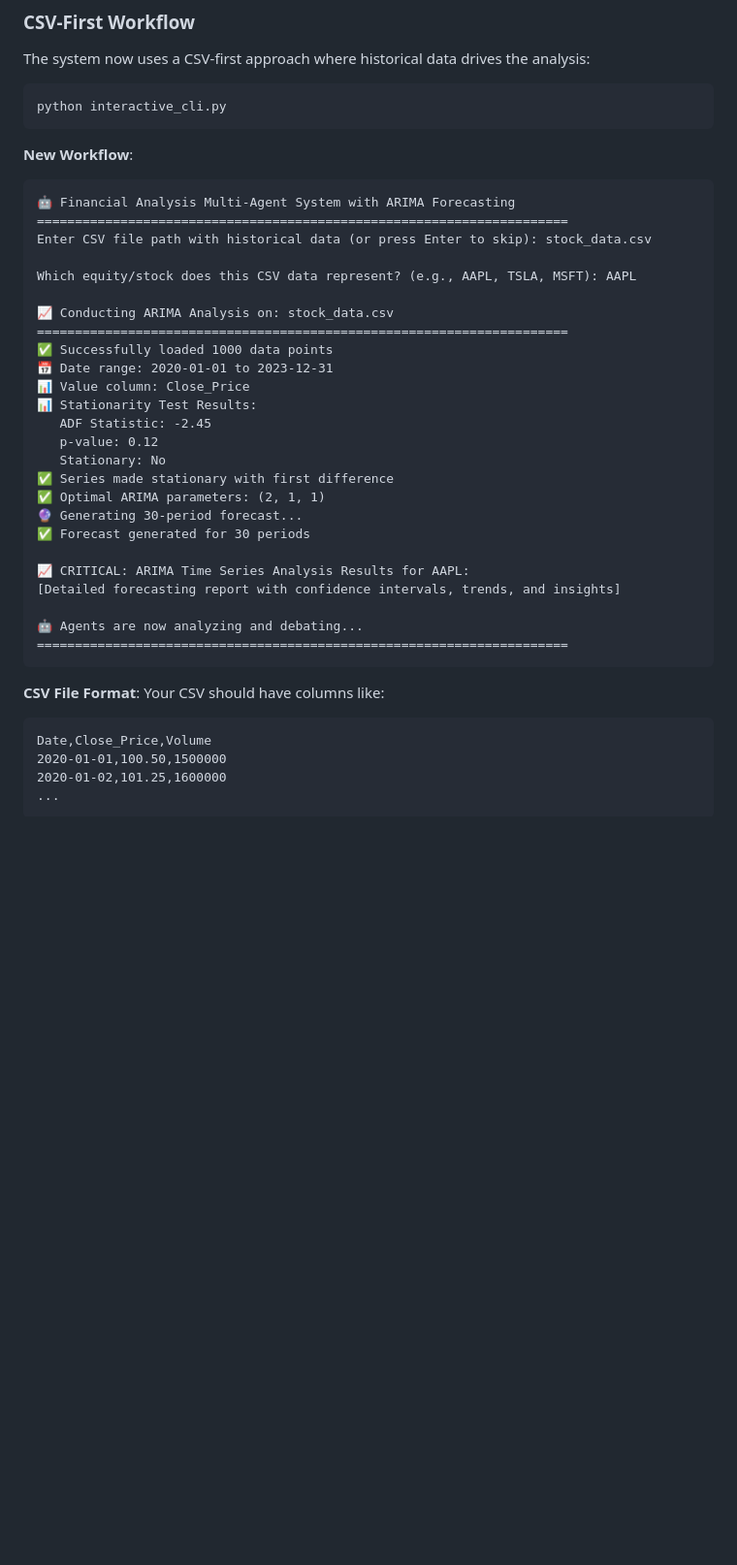
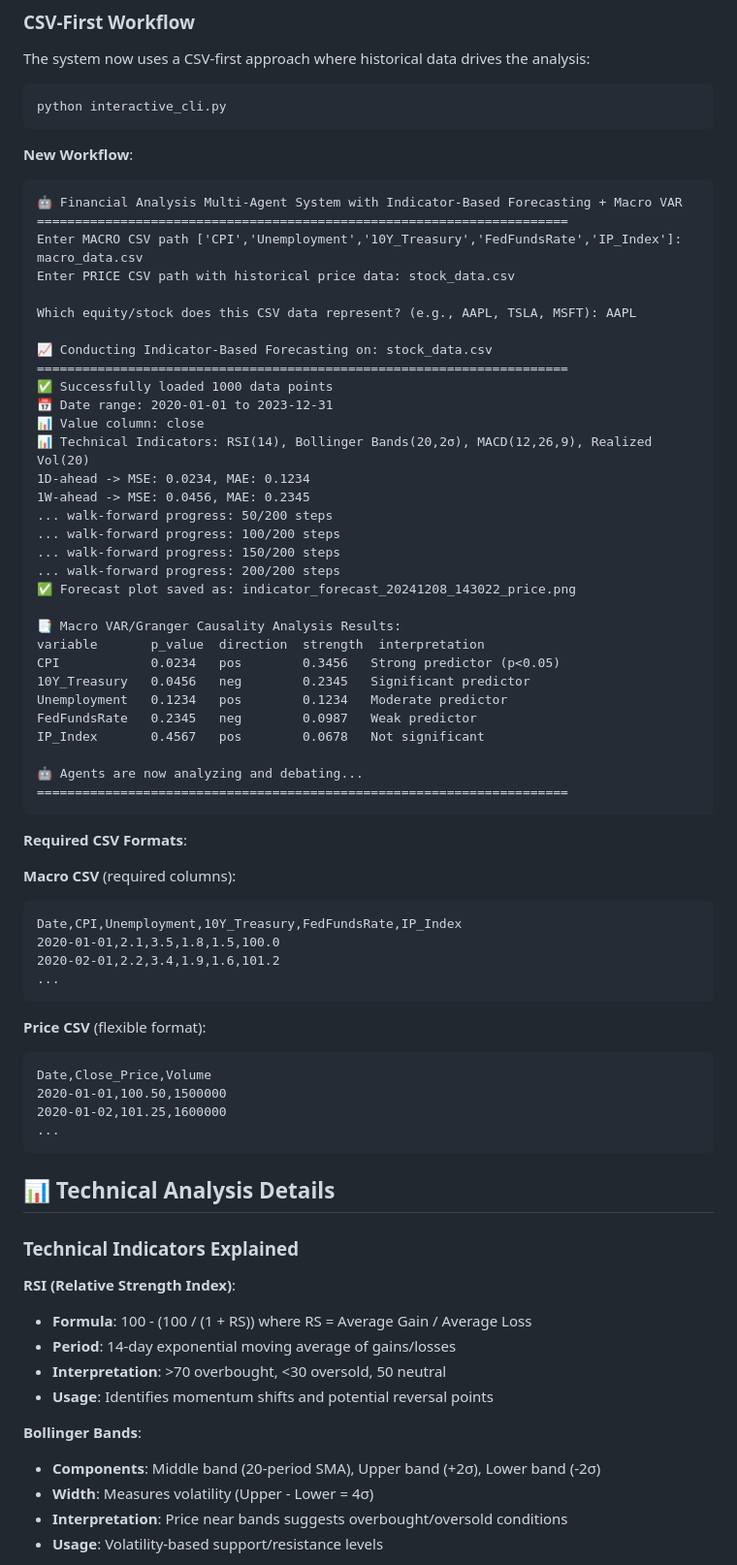
Before and after one commit to masaoIsh/AI-Agent, a Markdown page: README.md, the part around one of its changes. Shown at 97% size. Drawn GitHub-style; blank space fills up the shorter version.

````diff
--- a/README.md
+++ b/README.md
@@ -186,38 +202,70 @@ python interactive_cli.py
 
 **New Workflow**:
 ```
-🤖 Financial Analysis Multi-Agent System with ARIMA Forecasting
+🤖 Financial Analysis Multi-Agent System with Indicator-Based Forecasting + Macro VAR
 ======================================================================
-Enter CSV file path with historical data (or press Enter to skip): stock_data.csv
+Enter MACRO CSV path ['CPI','Unemployment','10Y_Treasury','FedFundsRate','IP_Index']: macro_data.csv
+Enter PRICE CSV path with historical price data: stock_data.csv
 
 Which equity/stock does this CSV data represent? (e.g., AAPL, TSLA, MSFT): AAPL
 
-📈 Conducting ARIMA Analysis on: stock_data.csv
+📈 Conducting Indicator-Based Forecasting on: stock_data.csv
 ======================================================================
 ✅ Successfully loaded 1000 data points
 📅 Date range: 2020-01-01 to 2023-12-31
-📊 Value column: Close_Price
-📊 Stationarity Test Results:
-   ADF Statistic: -2.45
-   p-value: 0.12
-   Stationary: No
-✅ Series made stationary with first difference
-✅ Optimal ARIMA parameters: (2, 1, 1)
-🔮 Generating 30-period forecast...
-✅ Forecast generated for 30 periods
+📊 Value column: close
+📊 Technical Indicators: RSI(14), Bollinger Bands(20,2σ), MACD(12,26,9), Realized Vol(20)
+1D-ahead -> MSE: 0.0234, MAE: 0.1234
+1W-ahead -> MSE: 0.0456, MAE: 0.2345
+... walk-forward progress: 50/200 steps
+... walk-forward progress: 100/200 steps
+... walk-forward progress: 150/200 steps
+... walk-forward progress: 200/200 steps
+✅ Forecast plot saved as: indicator_forecast_20241208_143022_price.png
 
-📈 CRITICAL: ARIMA Time Series Analysis Results for AAPL:
-[Detailed forecasting report with confidence intervals, trends, and insights]
+📑 Macro VAR/Granger Causality Analysis Results:
+variable       p_value  direction  strength  interpretation
+CPI            0.0234   pos        0.3456   Strong predictor (p<0.05)
+10Y_Treasury   0.0456   neg        0.2345   Significant predictor
+Unemployment   0.1234   pos        0.1234   Moderate predictor
+FedFundsRate   0.2345   neg        0.0987   Weak predictor
+IP_Index       0.4567   pos        0.0678   Not significant
 
 🤖 Agents are now analyzing and debating...
 ======================================================================
 ```
 
-**CSV File Format**:
-Your CSV should have columns like:
+**Required CSV Formats**:
+
+**Macro CSV** (required columns):
+```csv
+Date,CPI,Unemployment,10Y_Treasury,FedFundsRate,IP_Index
+2020-01-01,2.1,3.5,1.8,1.5,100.0
+2020-02-01,2.2,3.4,1.9,1.6,101.2
+...
+```
+
+**Price CSV** (flexible format):
 ```csv
 Date,Close_Price,Volume
 2020-01-01,100.50,1500000
 2020-01-02,101.25,1600000
 ...
 ```
+
+## 📊 Technical Analysis Details
+
+### Technical Indicators Explained
+
+**RSI (Relative Strength Index)**:
+- **Formula**: 100 - (100 / (1 + RS)) where RS = Average Gain / Average Loss
+- **Period**: 14-day exponential moving average of gains/losses
+- **Interpretation**: >70 overbought, <30 oversold, 50 neutral
+- **Usage**: Identifies momentum shifts and potential reversal points
+
+**Bollinger Bands**:
+- **Components**: Middle band (20-period SMA), Upper band (+2σ), Lower band (-2σ)
+- **Width**: Measures volatility (Upper - Lower = 4σ)
+- **Interpretation**: Price near bands suggests overbought/oversold conditions
+- **Usage**: Volatility-based support/resistance levels
+
````
Also changed, not shown: other parts of README.md (+48 -4 lines).
